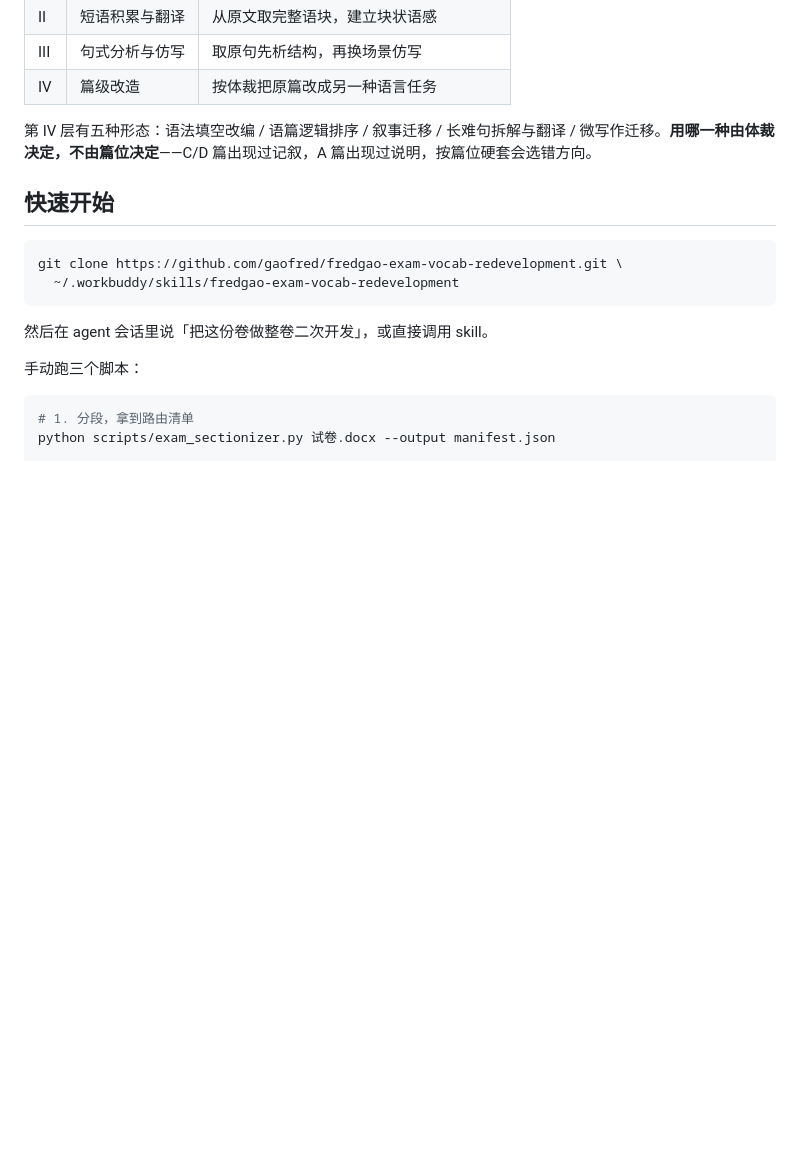
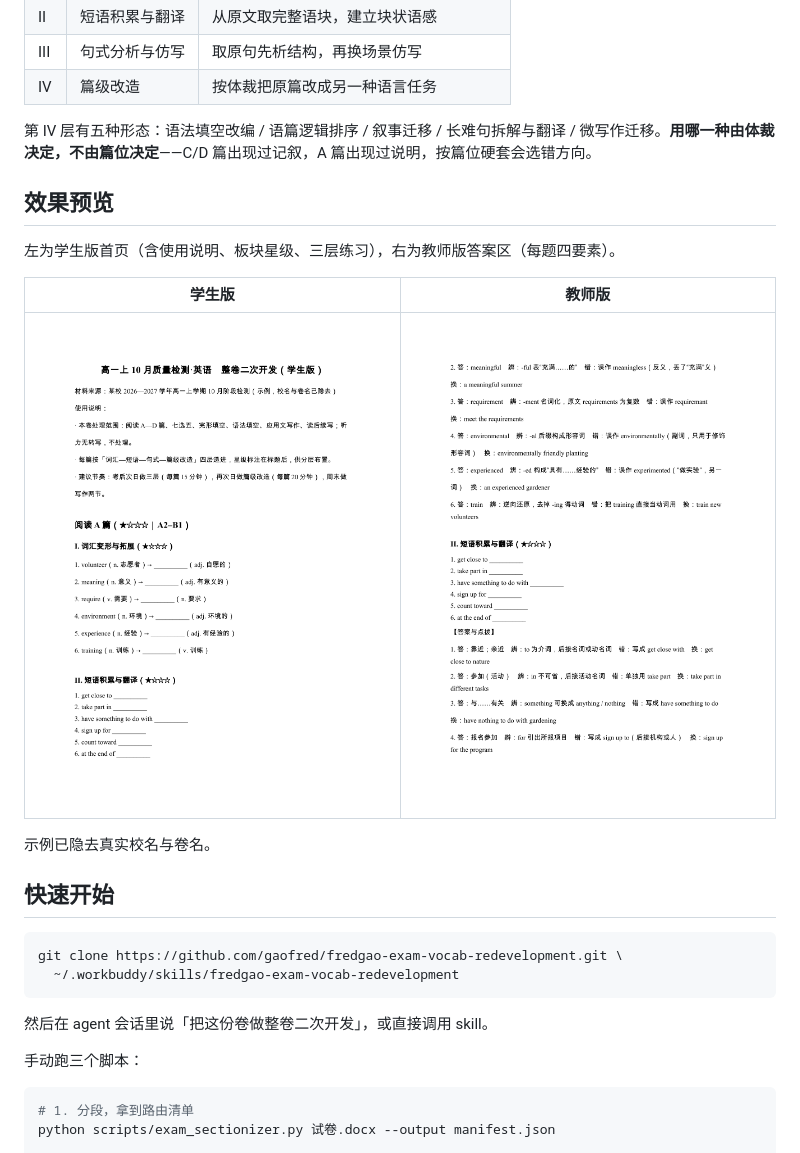
Before and after one commit to gaofred/fredgao-exam-vocab-redevelopment, a Markdown page: README.md, the part around the change. Drawn GitHub-style; pictures changed too: assets/preview-student.png (added), assets/preview-teacher.png (added); blank space fills up the shorter version.

```diff
--- a/README.md
+++ b/README.md
@@ -16,6 +16,16 @@
 | IV | 篇级改造 | 按体裁把原篇改成另一种语言任务 |
 
 第 IV 层有五种形态：语法填空改编 / 语篇逻辑排序 / 叙事迁移 / 长难句拆解与翻译 / 微写作迁移。**用哪一种由体裁决定，不由篇位决定**——C/D 篇出现过记叙，A 篇出现过说明，按篇位硬套会选错方向。
+
+## 效果预览
+
+左为学生版首页（含使用说明、板块星级、三层练习），右为教师版答案区（每题四要素）。
+
+| 学生版 | 教师版 |
+|---|---|
+| <img src="assets/preview-student.png" width="380" alt="学生版预览"> | <img src="assets/preview-teacher.png" width="380" alt="教师版答案区预览"> |
+
+示例已隐去真实校名与卷名。
 
 ## 快速开始
 
```
Also changed, not shown: 4 other files.
